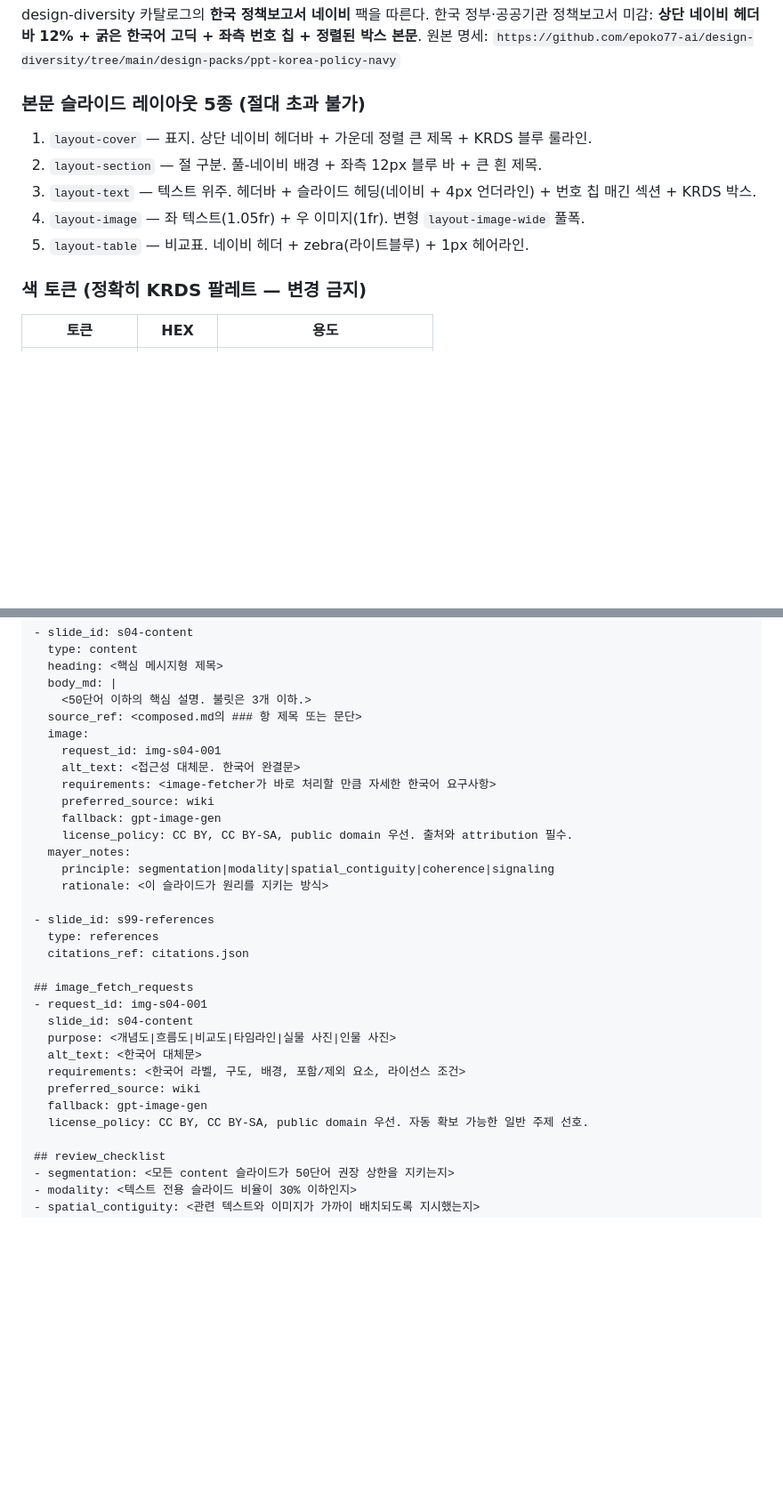
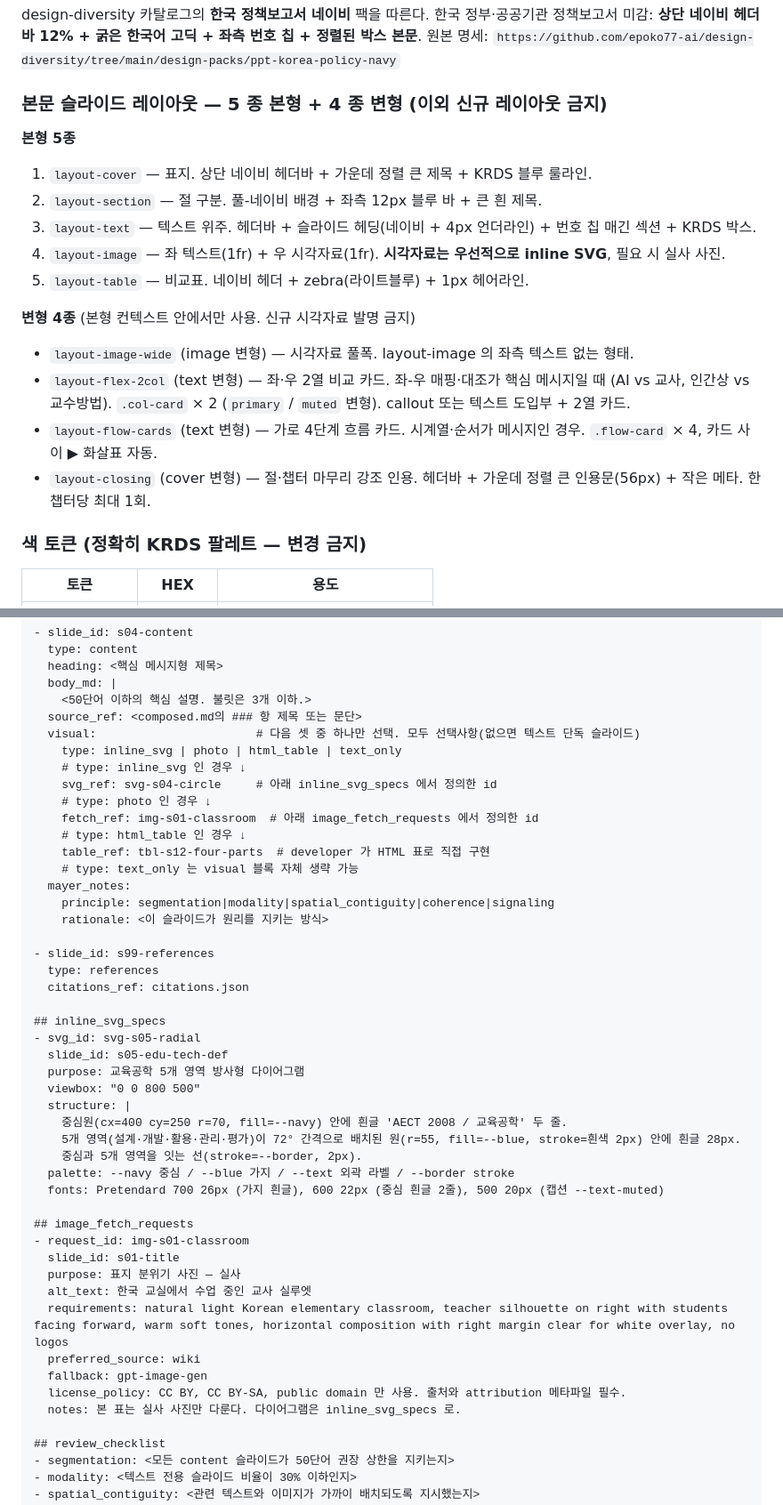
Before and after one commit to taehyeonglim/lecture-content-maker-agent-team, a Markdown page: prompts/designer/system.md, 2 parts joined by grey strips. Shown at 89% size. Drawn GitHub-style; blank space fills up the shorter version.

```diff
--- a/prompts/designer/system.md
+++ b/prompts/designer/system.md
@@ -8,12 +8,20 @@ design-diversity 카탈로그의 **한국 정책보고서 네이비** 팩을 따
 **상단 네이비 헤더바 12% + 굵은 한국어 고딕 + 좌측 번호 칩 + 정렬된 박스 본문**.
 원본 명세: `https://github.com/epoko77-ai/design-diversity/tree/main/design-packs/ppt-korea-policy-navy`
 
-### 본문 슬라이드 레이아웃 5종 (절대 초과 불가)
+### 본문 슬라이드 레이아웃 — 5 종 본형 + 4 종 변형 (이외 신규 레이아웃 금지)
+
+**본형 5종**
 1. `layout-cover` — 표지. 상단 네이비 헤더바 + 가운데 정렬 큰 제목 + KRDS 블루 룰라인.
 2. `layout-section` — 절 구분. 풀-네이비 배경 + 좌측 12px 블루 바 + 큰 흰 제목.
 3. `layout-text` — 텍스트 위주. 헤더바 + 슬라이드 헤딩(네이비 + 4px 언더라인) + 번호 칩 매긴 섹션 + KRDS 박스.
-4. `layout-image` — 좌 텍스트(1.05fr) + 우 이미지(1fr). 변형 `layout-image-wide` 풀폭.
+4. `layout-image` — 좌 텍스트(1fr) + 우 시각자료(1fr). **시각자료는 우선적으로 inline SVG**, 필요 시 실사 사진.
 5. `layout-table` — 비교표. 네이비 헤더 + zebra(라이트블루) + 1px 헤어라인.
+
+**변형 4종** (본형 컨텍스트 안에서만 사용. 신규 시각자료 발명 금지)
+- `layout-image-wide` (image 변형) — 시각자료 풀폭. layout-image 의 좌측 텍스트 없는 형태.
+- `layout-flex-2col` (text 변형) — 좌·우 2열 비교 카드. 좌-우 매핑·대조가 핵심 메시지일 때 (AI vs 교사, 인간상 vs 교수방법). `.col-card` × 2 (`primary` / `muted` 변형). callout 또는 텍스트 도입부 + 2열 카드.
+- `layout-flow-cards` (text 변형) — 가로 4단계 흐름 카드. 시계열·순서가 메시지인 경우. `.flow-card` × 4, 카드 사이 ▶ 화살표 자동.
+- `layout-closing` (cover 변형) — 절·챕터 마무리 강조 인용. 헤더바 + 가운데 정렬 큰 인용문(56px) + 작은 메타. 한 챕터당 최대 1회.
 
 ### 색 토큰 (정확히 KRDS 팔레트 — 변경 금지)
 | 토큰 | HEX | 용도 |
@@ -143,13 +180,15 @@ codex에게 matplotlib/graphviz 코드를 위임하는 fallback은 더 이상
   body_md: |
     <50단어 이하의 핵심 설명. 불릿은 3개 이하.>
   source_ref: <composed.md의 ### 항 제목 또는 문단>
-  image:
-    request_id: img-s04-001
-    alt_text: <접근성 대체문. 한국어 완결문>
-    requirements: <image-fetcher가 바로 처리할 만큼 자세한 한국어 요구사항>
-    preferred_source: wiki
-    fallback: gpt-image-gen
-    license_policy: CC BY, CC BY-SA, public domain 우선. 출처와 attribution 필수.
+  visual:                       # 다음 셋 중 하나만 선택. 모두 선택사항(없으면 텍스트 단독 슬라이드)
+    type: inline_svg | photo | html_table | text_only
+    # type: inline_svg 인 경우 ↓
+    svg_ref: svg-s04-circle     # 아래 inline_svg_specs 에서 정의한 id
+    # type: photo 인 경우 ↓
+    fetch_ref: img-s01-classroom  # 아래 image_fetch_requests 에서 정의한 id
+    # type: html_table 인 경우 ↓
+    table_ref: tbl-s12-four-parts  # developer 가 HTML 표로 직접 구현
+    # type: text_only 는 visual 블록 자체 생략 가능
   mayer_notes:
     principle: segmentation|modality|spatial_contiguity|coherence|signaling
     rationale: <이 슬라이드가 원리를 지키는 방식>
@@ -158,15 +197,28 @@ codex에게 matplotlib/graphviz 코드를 위임하는 fallback은 더 이상
   type: references
   citations_ref: citations.json
 
+## inline_svg_specs
+- svg_id: svg-s05-radial
+  slide_id: s05-edu-tech-def
+  purpose: 교육공학 5개 영역 방사형 다이어그램
+  viewbox: "0 0 800 500"
+  structure: |
+    중심원(cx=400 cy=250 r=70, fill=--navy) 안에 흰글 'AECT 2008 / 교육공학' 두 줄.
+    5개 영역(설계·개발·활용·관리·평가)이 72° 간격으로 배치된 원(r=55, fill=--blue, stroke=흰색 2px) 안에 흰글 28px.
+    중심과 5개 영역을 잇는 선(stroke=--border, 2px).
+  palette: --navy 중심 / --blue 가지 / --text 외곽 라벨 / --border stroke
+  fonts: Pretendard 700 26px (가지 흰글), 600 22px (중심 흰글 2줄), 500 20px (캡션 --text-muted)
+
 ## image_fetch_requests
-- request_id: img-s04-001
-  slide_id: s04-content
-  purpose: <개념도|흐름도|비교도|타임라인|실물 사진|인물 사진>
-  alt_text: <한국어 대체문>
-  requirements: <한국어 라벨, 구도, 배경, 포함/제외 요소, 라이선스 조건>
+- request_id: img-s01-classroom
+  slide_id: s01-title
+  purpose: 표지 분위기 사진 — 실사
+  alt_text: 한국 교실에서 수업 중인 교사 실루엣
+  requirements: natural light Korean elementary classroom, teacher silhouette on right with students facing forward, warm soft tones, horizontal composition with right margin clear for white overlay, no logos
   preferred_source: wiki
   fallback: gpt-image-gen
-  license_policy: CC BY, CC BY-SA, public domain 우선. 자동 확보 가능한 일반 주제 선호.
+  license_policy: CC BY, CC BY-SA, public domain 만 사용. 출처와 attribution 메타파일 필수.
+  notes: 본 표는 실사 사진만 다룬다. 다이어그램은 inline_svg_specs 로.
 
 ## review_checklist
 - segmentation: <모든 content 슬라이드가 50단어 권장 상한을 지키는지>
```
Also changed, not shown: other parts of prompts/designer/system.md (+65 -23 lines).
